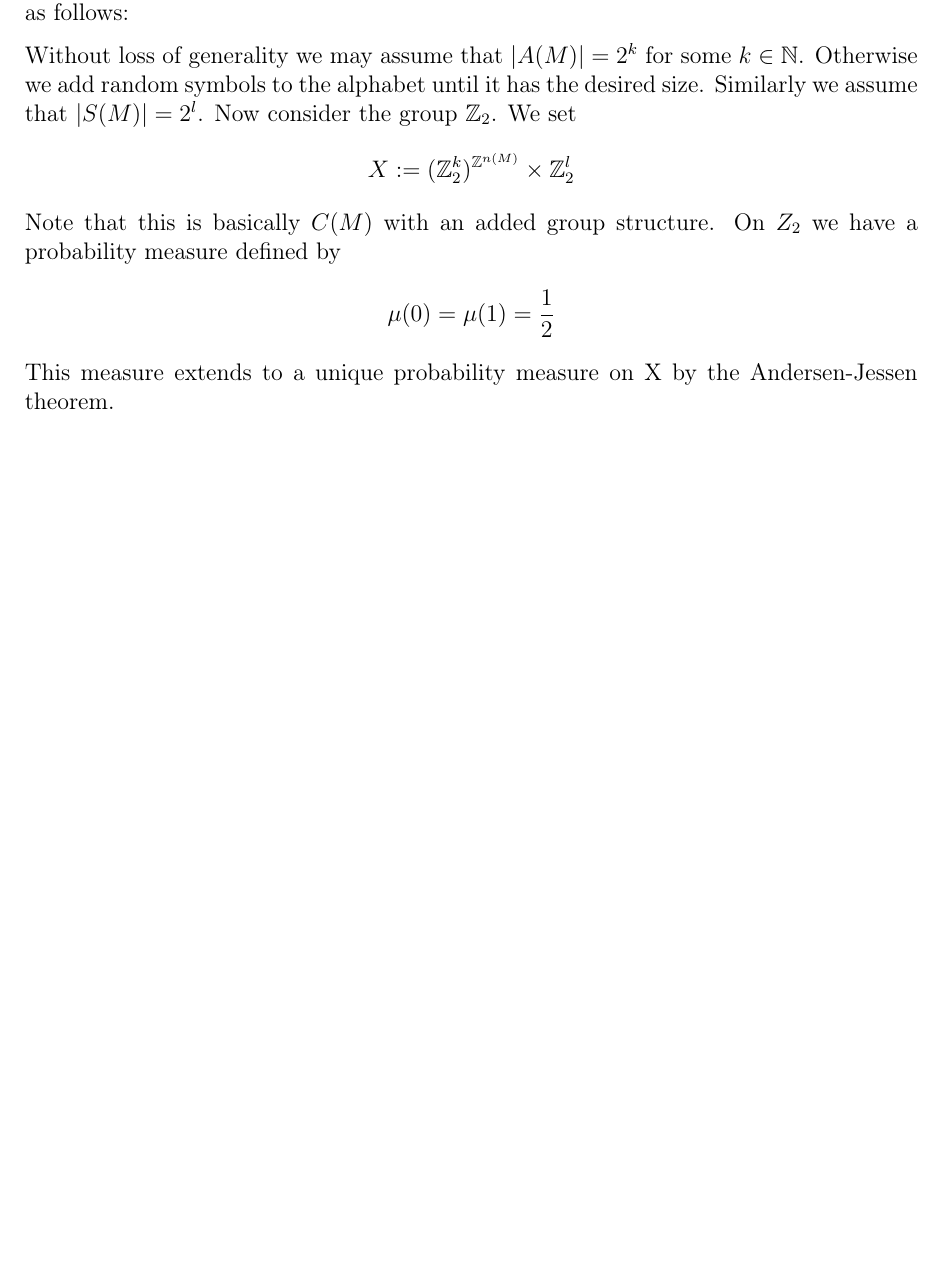
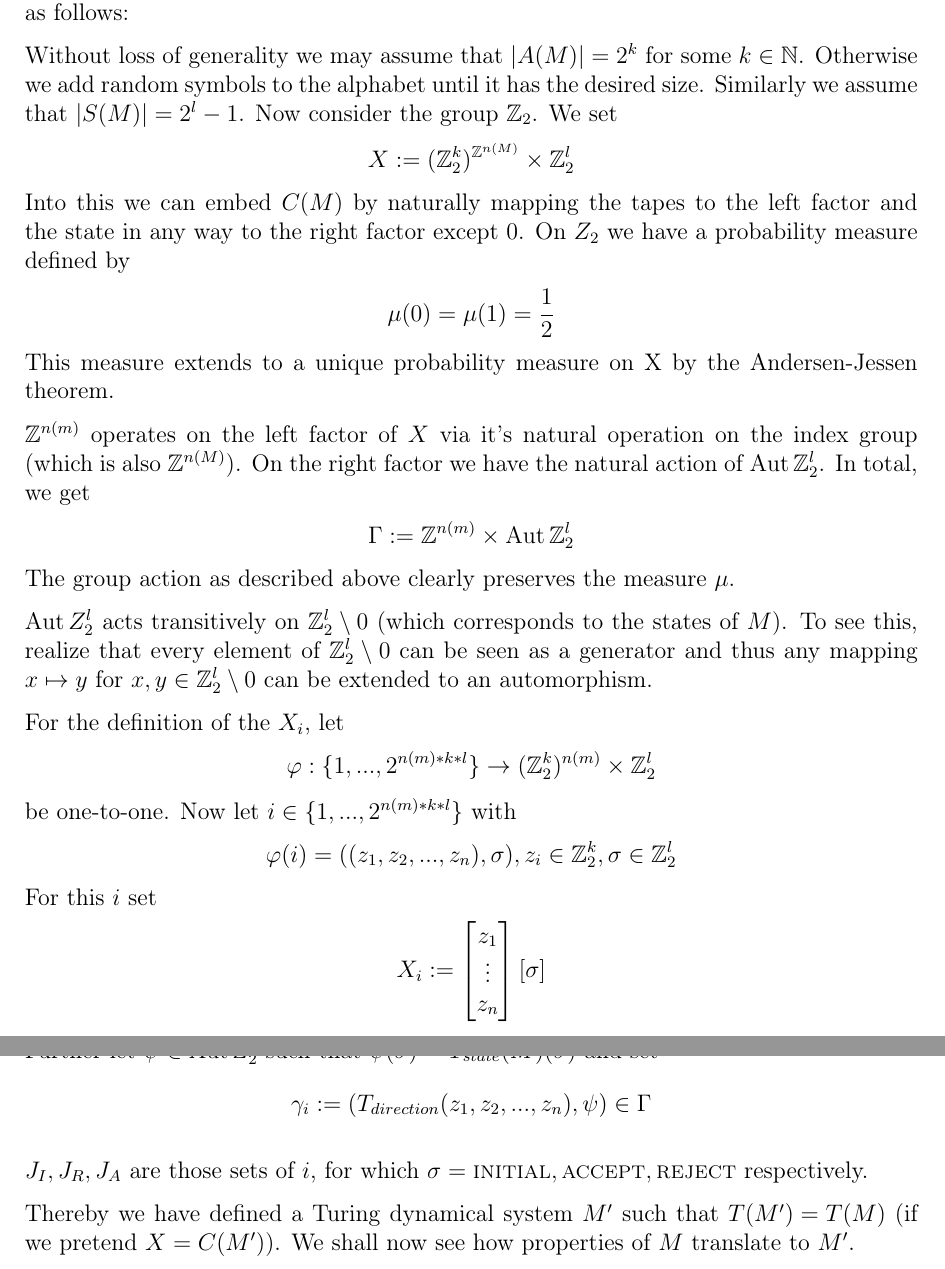
Before and after one commit to jyn-n/masterarbeit, a LaTeX document (tex/masterarbeit.tex, which reads tex/section__tm_to_tds/main.tex, tex/section__tm_to_tds/subs_1__introduction.tex): part of page 16 of 18 before the commit and two parts of pages 16 and 17 of 19 after it, the two joined at a grey line, cut so that both start at the same text, the shorter picture padded with empty space. Compiled offline with pdfLaTeX.

Commit message:
``finished'' 3.1

```diff
--- a/tex/masterarbeit.tex
+++ b/tex/masterarbeit.tex
@@ -45,6 +45,8 @@
 \newcommand{\REJ}{\TSC{reject}}
 \newcommand{\EMP}{\TSC{empty}}
 \newcommand{\STOPS}{\{\ACC,\REJ\}}
+
+\newcommand{\Aut}{\operatorname{Aut}}
 
 \begin{document}
 \pagestyle{empty}
--- a/tex/section__tm_to_tds/main.tex
+++ b/tex/section__tm_to_tds/main.tex
@@ -4,19 +4,4 @@ We will now see that the concept of Turing dynamical systems is a generalization
 We will consider a readonly Turing machine and construct a Turing dynamical system that keeps all of the information from the Turing machine.
 A similar transition is possible for Turing machines that are not readonly but readonlyness allows for a much more direct approach and is therefore preferred.
 
-Let $M$ be a readonly Turing machine.
-Then we define the Turing dynamical system $M^\prime$ as follows:
-
-Without loss of generality we may assume that \IM{\left\vert A(M) \right\vert = 2^k} for some \IM{k \in \N}.
-Otherwise we add random symbols to the alphabet until it has the desired size.
-Similarly we assume that \IM{\left\vert S(M) \right\vert = 2^l}.
-Now consider the group $\Z_2$.
-We set
-\begin{align*}
-	X := {(\Z_2^{k})^{\Z^{n(M)}}} \times \Z_2^l
-\end{align*}
-Note that this is basically $C(M)$ with an added group structure. On $Z_2$ we have a probability measure defined by
-\begin{align*}
-	\mu(0) = \mu(1) = \frac12
-\end{align*}
-This measure extends to a unique probability measure on X by the Andersen-Jessen theorem. %maybe reference?
+\input{section__tm_to_tds/subs_1__introduction}
--- /dev/null
+++ b/tex/section__tm_to_tds/subs_1__introduction.tex
@@ -0,0 +1,56 @@
+
+Let $M$ be a readonly Turing machine.
+Then we define the Turing dynamical system $M^\prime$ as follows:
+
+Without loss of generality we may assume that \IM{\left\vert A(M) \right\vert = 2^k} for some \IM{k \in \N}.
+Otherwise we add random symbols to the alphabet until it has the desired size.
+Similarly we assume that \IM{\left\vert S(M) \right\vert = 2^l-1}.
+Now consider the group $\Z_2$.
+We set
+\begin{align*}
+	X := {(\Z_2^{k})^{\Z^{n(M)}}} \times \Z_2^l
+\end{align*}
+Into this we can embed $C(M)$ by naturally mapping the tapes to the left factor and the state in any way to the right factor except $0$.
+On $Z_2$ we have a probability measure defined by
+\begin{align*}
+	\mu(0) = \mu(1) = \frac12
+\end{align*}
+This measure extends to a unique probability measure on X by the Andersen-Jessen theorem. %maybe reference?
+
+%On notation
+
+%For \IM{n(M) = 1}, the generator of $\Z$ acts on the left factor of $X$ by shifing the index by $1$. Thus an unique action of $\Z$ on $X$ is defined.
+%For greater $n$, \IM{e_i = (0,...,0,1,0,...,0) \in \Z^n} acts by that action on the respective coordinate (tape) of $X$.
+$\Z^{n(m)}$ operates on the left factor of $X$ via it's natural operation on the index group (which is also $\Z^{n(M)}$).
+On the right factor we have the natural action of $\Aut \Z_2^l$.
+In total, we get
+\begin{align*}
+	\Gamma := \Z^{n(m)} \times \Aut \Z_2^l
+\end{align*}
+The group action as described above clearly preserves the measure $\mu$.
+
+$\Aut Z_2^l$ acts transitively on $\Z_2^l \setminus 0$ (which corresponds to the states of $M$).
+To see this, realize that every element of $\Z_2^l \setminus 0$ can be seen as a generator and thus any mapping \IM{x \mapsto y} for \IM{x,y \in \Z_2^l \setminus 0} can be extended to an automorphism.
+
+For the definition of the $X_i$, let
+\begin{align*}
+	\varphi: \{1,...,2^{n(m) * k * l}\} \to (\Z_2^k)^{n(m)} \times \Z_2^l
+\end{align*}
+be one-to-one. Now let $i \in \{1,...,2^{n(m) * k * l}\}$ with
+\begin{align*}
+	\varphi(i) = ((z_1,z_2,...,z_n),\sigma), z_i \in \Z_2^k, \sigma \in \Z_2^l
+\end{align*}
+For this $i$ set
+\begin{align*}
+	X_i := \begin{bmatrix} z_1 \\ \vdots \\ z_n \end{bmatrix} \left [ \sigma \right ]
+\end{align*}
+Further let $\psi \in \Aut Z_2^l$ such that \IM{\psi(\sigma) = T_{state}(M)(\sigma)}
+and set
+\begin{align*}
+	\gamma_i := (T_{direction}(z_1,z_2,...,z_n) , \psi) \in \Gamma
+\end{align*}
+
+$J_I, J_R, J_A$ are those sets of $i$, for which \IM{\sigma = \INI, \ACC, \REJ} respectively.
+
+Thereby we have defined a Turing dynamical system $M^\prime$ such that \IM{T(M^\prime) = T(M)} (if we pretend $X = C(M^\prime)$).
+We shall now see how properties of $M$ translate to $M^\prime$.
```
